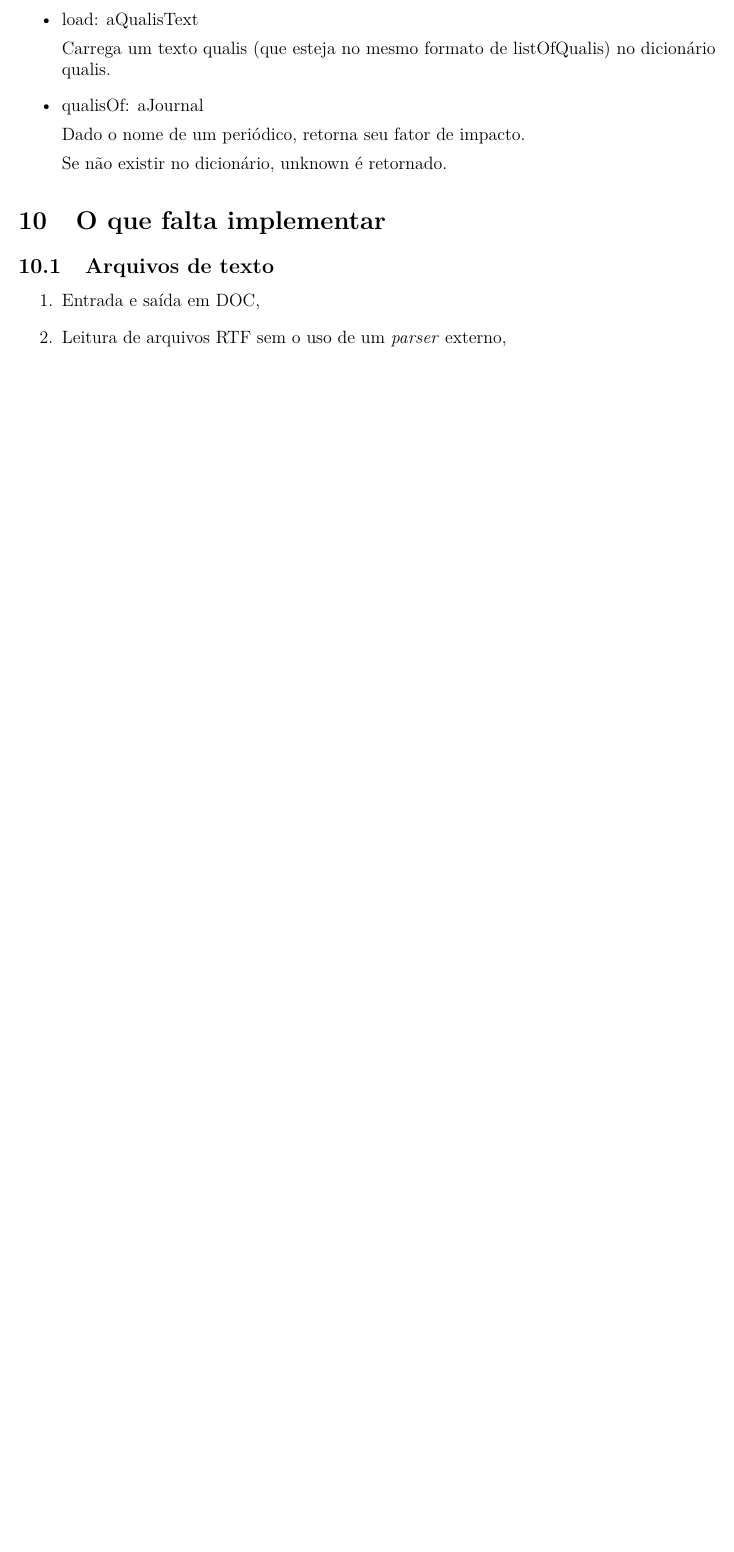
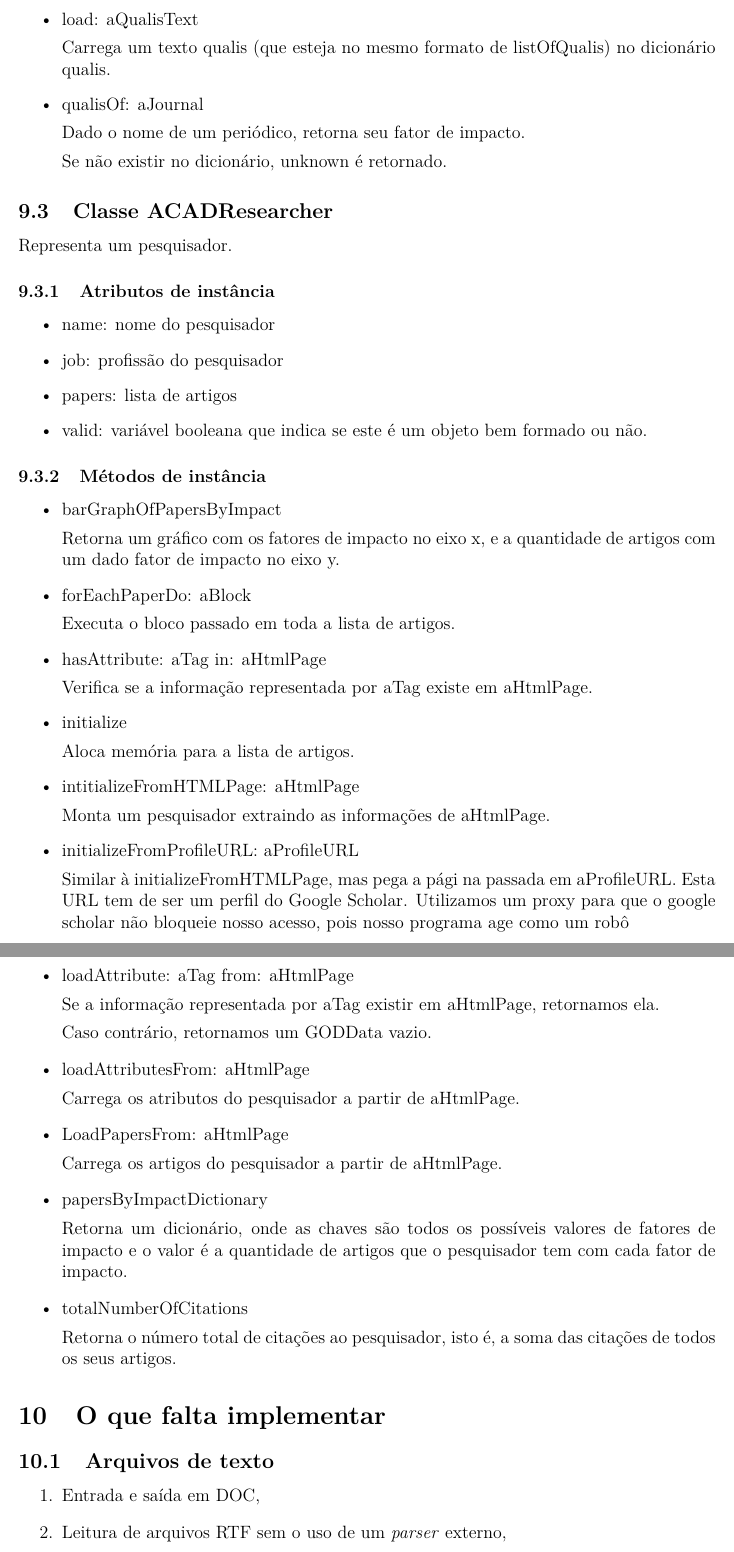
Before and after one commit to ime-poo/goddoc, a LaTeX document (main.tex, which reads GODAcademics.tex): part of page 36 of 38 before the commit and two parts of pages 36 and 37 of 39 after it, the two joined at a grey line, cut so that both start at the same text, the shorter picture padded with empty space. Compiled offline with pdfLaTeX.

Commit message:
Adiciona documentacao do GODAcademics:ACADResearcher

```diff
--- a/GODAcademics.tex
+++ b/GODAcademics.tex
@@ -118,3 +118,74 @@ Representa a lista qualis de periódicos x fator de impacto.
   Se não existir no dicionário, unknown é retornado.
 
 \end{itemize}
+
+\subsection{Classe ACADResearcher}
+
+Representa um pesquisador.
+
+\subsubsection{Atributos de instância}
+
+\begin{itemize}
+  \item name: nome do pesquisador
+
+  \item job: profissão do pesquisador
+
+  \item papers: lista de artigos
+
+  \item valid: variável booleana que indica se este é um objeto bem formado ou não.
+
+\end{itemize}
+
+\subsubsection{Métodos de instância}
+
+\begin{itemize}
+  \item barGraphOfPapersByImpact
+
+  Retorna um gráfico com os fatores de impacto no eixo x, e a quantidade de artigos com um  dado fator de impacto no eixo y.
+
+  \item forEachPaperDo: aBlock
+
+  Executa o bloco passado em toda a lista de artigos.
+
+  \item hasAttribute: aTag in: aHtmlPage
+
+  Verifica se a informação representada por aTag existe em aHtmlPage.
+
+  \item initialize
+
+  Aloca memória para a lista de artigos.
+
+  \item intitializeFromHTMLPage: aHtmlPage
+
+  Monta um pesquisador extraindo as informações de aHtmlPage.
+
+  \item initializeFromProfileURL: aProfileURL
+
+  Similar à initializeFromHTMLPage, mas pega a pági na passada em aProfileURL. Esta URL   tem de ser um perfil do Google Scholar. Utilizamos um proxy para que o google scholar não   bloqueie nosso acesso, pois nosso programa age como um robô
+
+
+
+  \item loadAttribute: aTag from: aHtmlPage
+
+  Se a informação representada por aTag existir em aHtmlPage, retornamos ela.
+
+  Caso contrário, retornamos um GODData vazio.
+
+  \item loadAttributesFrom: aHtmlPage
+
+  Carrega os atributos do pesquisador a partir de aHtmlPage.
+
+  \item LoadPapersFrom: aHtmlPage
+
+  Carrega os artigos do pesquisador a partir de aHtmlPage.
+
+
+  \item papersByImpactDictionary
+
+  Retorna um dicionário, onde as chaves são todos os possíveis valores de  fatores de impacto   e o valor é a quantidade de artigos que o pesquisador tem com cada fator de impacto.
+
+  \item totalNumberOfCitations
+
+  Retorna o número total de citações ao pesquisador, isto é, a soma das citações de todos os  seus artigos.
+
+\end{itemize}
```
